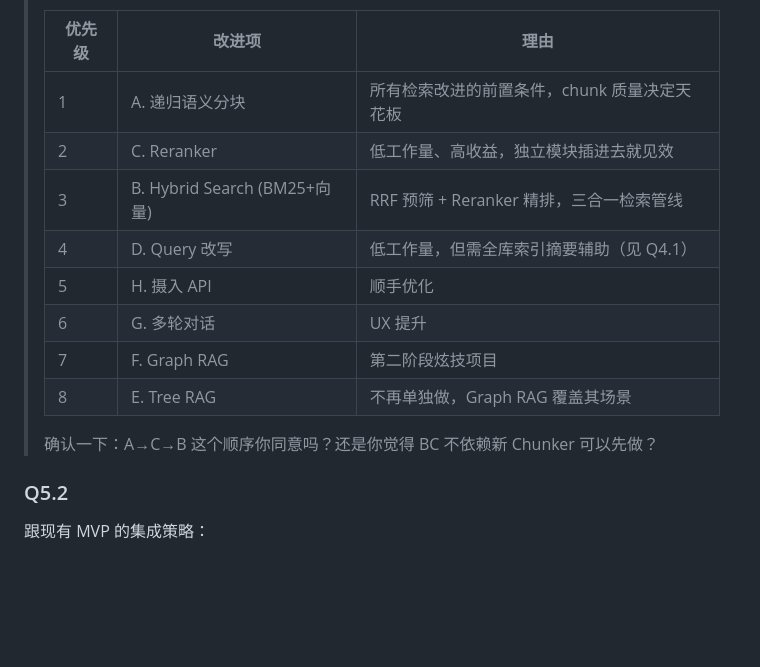
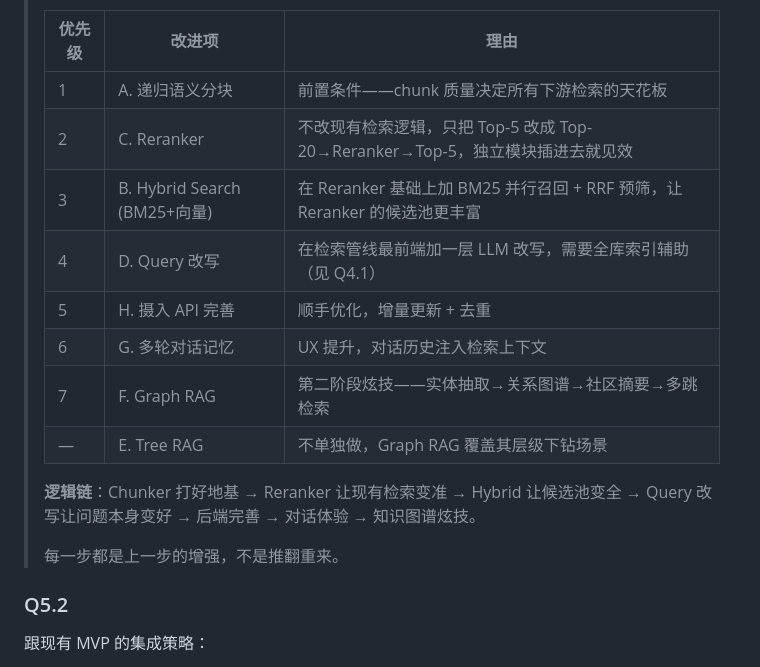
Before and after one commit to jjrick62/rag-enterprise-qa, a Markdown page: RAG优化方案QA文档.md, the part around the change. GitHub-like rendering; blank space fills up the shorter version.

Commit message:
Q5.1 最终优先级: A递归分块→C Reranker→B Hybrid→D Query改写

```diff
--- a/RAG优化方案QA文档.md
+++ b/RAG优化方案QA文档.md
@@ -268,16 +268,18 @@ MCP DB 方案在你文档里提了但没展开。你想象的具体场景是什
 >
 > | 优先级 | 改进项 | 理由 |
 > |--------|--------|------|
-> | 1 | A. 递归语义分块 | 所有检索改进的前置条件，chunk 质量决定天花板 |
-> | 2 | C. Reranker | 低工作量、高收益，独立模块插进去就见效 |
-> | 3 | B. Hybrid Search (BM25+向量) | RRF 预筛 + Reranker 精排，三合一检索管线 |
-> | 4 | D. Query 改写 | 低工作量，但需全库索引摘要辅助（见 Q4.1） |
-> | 5 | H. 摄入 API | 顺手优化 |
-> | 6 | G. 多轮对话 | UX 提升 |
-> | 7 | F. Graph RAG | 第二阶段炫技项目 |
-> | 8 | E. Tree RAG | 不再单独做，Graph RAG 覆盖其场景 |
+> | 1 | A. 递归语义分块 | 前置条件——chunk 质量决定所有下游检索的天花板 |
+> | 2 | C. Reranker | 不改现有检索逻辑，只把 Top-5 改成 Top-20→Reranker→Top-5，独立模块插进去就见效 |
+> | 3 | B. Hybrid Search (BM25+向量) | 在 Reranker 基础上加 BM25 并行召回 + RRF 预筛，让 Reranker 的候选池更丰富 |
+> | 4 | D. Query 改写 | 在检索管线最前端加一层 LLM 改写，需要全库索引辅助（见 Q4.1） |
+> | 5 | H. 摄入 API 完善 | 顺手优化，增量更新 + 去重 |
+> | 6 | G. 多轮对话记忆 | UX 提升，对话历史注入检索上下文 |
+> | 7 | F. Graph RAG | 第二阶段炫技——实体抽取→关系图谱→社区摘要→多跳检索 |
+> | — | E. Tree RAG | 不单独做，Graph RAG 覆盖其层级下钻场景 |
 >
-> 确认一下：A→C→B 这个顺序你同意吗？还是你觉得 BC 不依赖新 Chunker 可以先做？
+> **逻辑链**：Chunker 打好地基 → Reranker 让现有检索变准 → Hybrid 让候选池变全 → Query 改写让问题本身变好 → 后端完善 → 对话体验 → 知识图谱炫技。
+>
+> 每一步都是上一步的增强，不是推翻重来。
 ### Q5.2
 跟现有 MVP 的集成策略：
 - A. 每个改进单独建分支，做完一个合一个，保证 main 随时可运行
```
